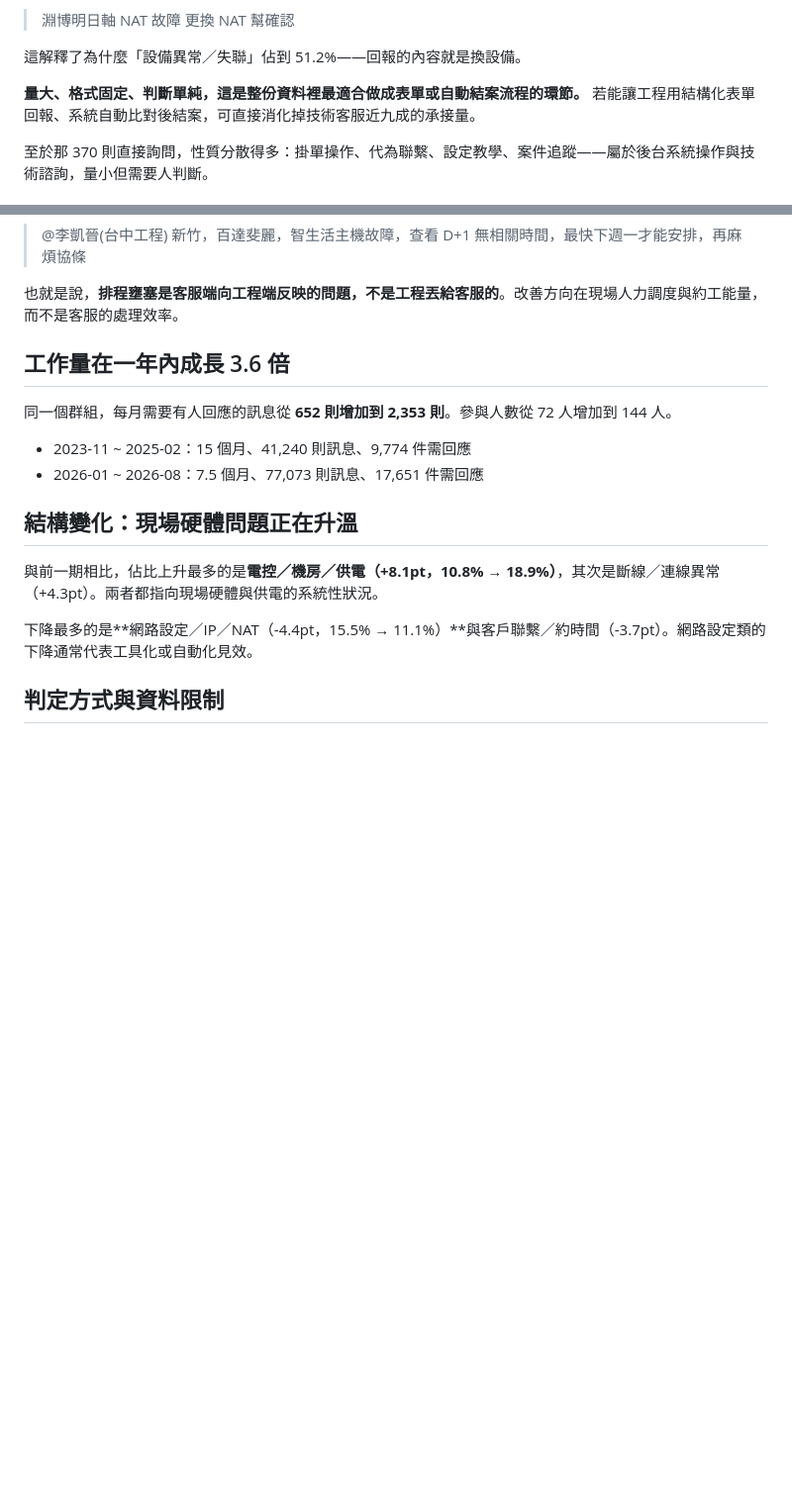
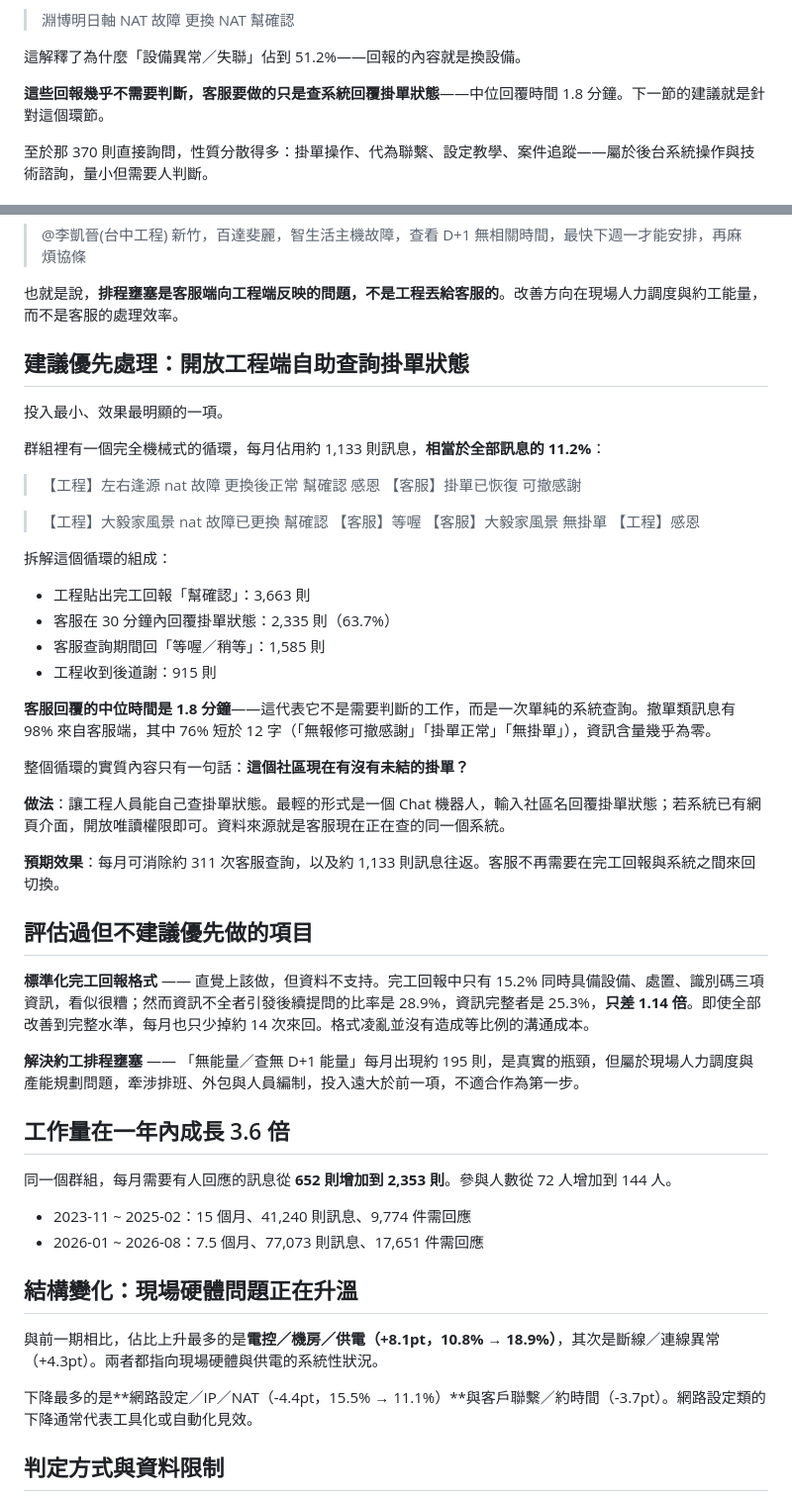
Before and after one commit to dcba08015-cyber/english-planet, a Markdown page: chat-analysis/findings.2026.md, 2 parts joined by grey strips. Shown at 99% size. Rendered like a GitHub page; blank space fills up the shorter version.

Commit message:
Recommend the ticket-status lookup as the first intervention
Message shapes, stripped of site names and numbers, expose one loop
dominating the group: an engineer posts a completion report ending 幫確認,
support looks the site up and answers 無報修可撤 or 掛單正常, often with a
"等喔" in between and a thank-you after. Counting all four parts, the loop
consumes about 1,133 messages a month — 11.2% of everything the group
sends — and support's median reply lands in 1.8 minutes, which is the
signature of a lookup rather than a judgement. Cancellation replies are
98% from the support side and 76% of them run under twelve characters.

The whole exchange answers one question: does this site have an open
ticket? Giving engineers read access to that answer removes it.

The obvious alternative was tested and rejected in the report rather than
silently dropped. Standardising the completion-report format looks
compelling — only 15.2% carry equipment, action and identifier together —
but incomplete reports draw follow-up questions at 28.9% against 25.3% for
complete ones, a 1.14x difference worth roughly 14 exchanges a month.

Co-Authored-By: Claude Opus 5 <noreply@anthropic.com>
Claude-Session: https://claude.ai/code/session_0194bjxo2ECi8Bn2hFeWE3N7

```diff
--- a/chat-analysis/findings.2026.md
+++ b/chat-analysis/findings.2026.md
@@ -24,7 +24,7 @@
 
 這解釋了為什麼「設備異常／失聯」佔到 51.2%——回報的內容就是換設備。
 
-**量大、格式固定、判斷單純，這是整份資料裡最適合做成表單或自動結案流程的環節。** 若能讓工程用結構化表單回報、系統自動比對後結案，可直接消化掉技術客服近九成的承接量。
+**這些回報幾乎不需要判斷，客服要做的只是查系統回覆掛單狀態**——中位回覆時間 1.8 分鐘。下一節的建議就是針對這個環節。
 
 至於那 370 則直接詢問，性質分散得多：掛單操作、代為聯繫、設定教學、案件追蹤——屬於後台系統操作與技術諮詢，量小但需要人判斷。
 
@@ -44,6 +44,41 @@
 > @李凱晉(台中工程) 新竹，百達斐麗，智生活主機故障，查看 D+1 無相關時間，最快下週一才能安排，再麻煩協條
 
 也就是說，**排程壅塞是客服端向工程端反映的問題，不是工程丟給客服的**。改善方向在現場人力調度與約工能量，而不是客服的處理效率。
+
+## 建議優先處理：開放工程端自助查詢掛單狀態
+
+投入最小、效果最明顯的一項。
+
+群組裡有一個完全機械式的循環，每月佔用約 1,133 則訊息，**相當於全部訊息的 11.2%**：
+
+> 【工程】左右逢源 nat 故障 更換後正常 幫確認 感恩
+> 【客服】掛單已恢復 可撤感謝
+
+> 【工程】大毅家風景 nat 故障已更換 幫確認
+> 【客服】等喔
+> 【客服】大毅家風景 無掛單
+> 【工程】感恩
+
+拆解這個循環的組成：
+
+- 工程貼出完工回報「幫確認」：3,663 則
+- 客服在 30 分鐘內回覆掛單狀態：2,335 則（63.7%）
+- 客服查詢期間回「等喔／稍等」：1,585 則
+- 工程收到後道謝：915 則
+
+**客服回覆的中位時間是 1.8 分鐘**——這代表它不是需要判斷的工作，而是一次單純的系統查詢。撤單類訊息有 98% 來自客服端，其中 76% 短於 12 字（「無報修可撤感謝」「掛單正常」「無掛單」），資訊含量幾乎為零。
+
+整個循環的實質內容只有一句話：**這個社區現在有沒有未結的掛單？**
+
+**做法**：讓工程人員能自己查掛單狀態。最輕的形式是一個 Chat 機器人，輸入社區名回覆掛單狀態；若系統已有網頁介面，開放唯讀權限即可。資料來源就是客服現在正在查的同一個系統。
+
+**預期效果**：每月可消除約 311 次客服查詢，以及約 1,133 則訊息往返。客服不再需要在完工回報與系統之間來回切換。
+
+## 評估過但不建議優先做的項目
+
+**標準化完工回報格式** —— 直覺上該做，但資料不支持。完工回報中只有 15.2% 同時具備設備、處置、識別碼三項資訊，看似很糟；然而資訊不全者引發後續提問的比率是 28.9%，資訊完整者是 25.3%，**只差 1.14 倍**。即使全部改善到完整水準，每月也只少掉約 14 次來回。格式凌亂並沒有造成等比例的溝通成本。
+
+**解決約工排程壅塞** —— 「無能量／查無 D+1 能量」每月出現約 195 則，是真實的瓶頸，但屬於現場人力調度與產能規劃問題，牽涉排班、外包與人員編制，投入遠大於前一項，不適合作為第一步。
 
 ## 工作量在一年內成長 3.6 倍
 
```
